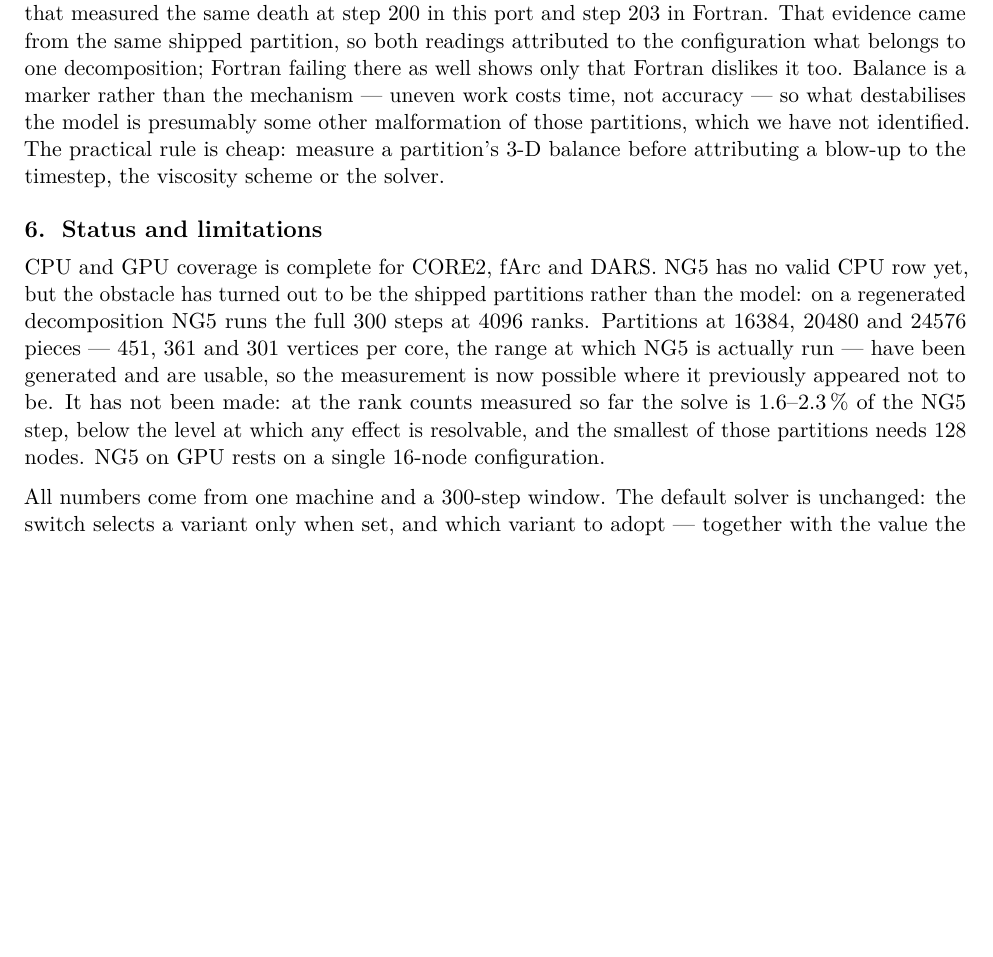
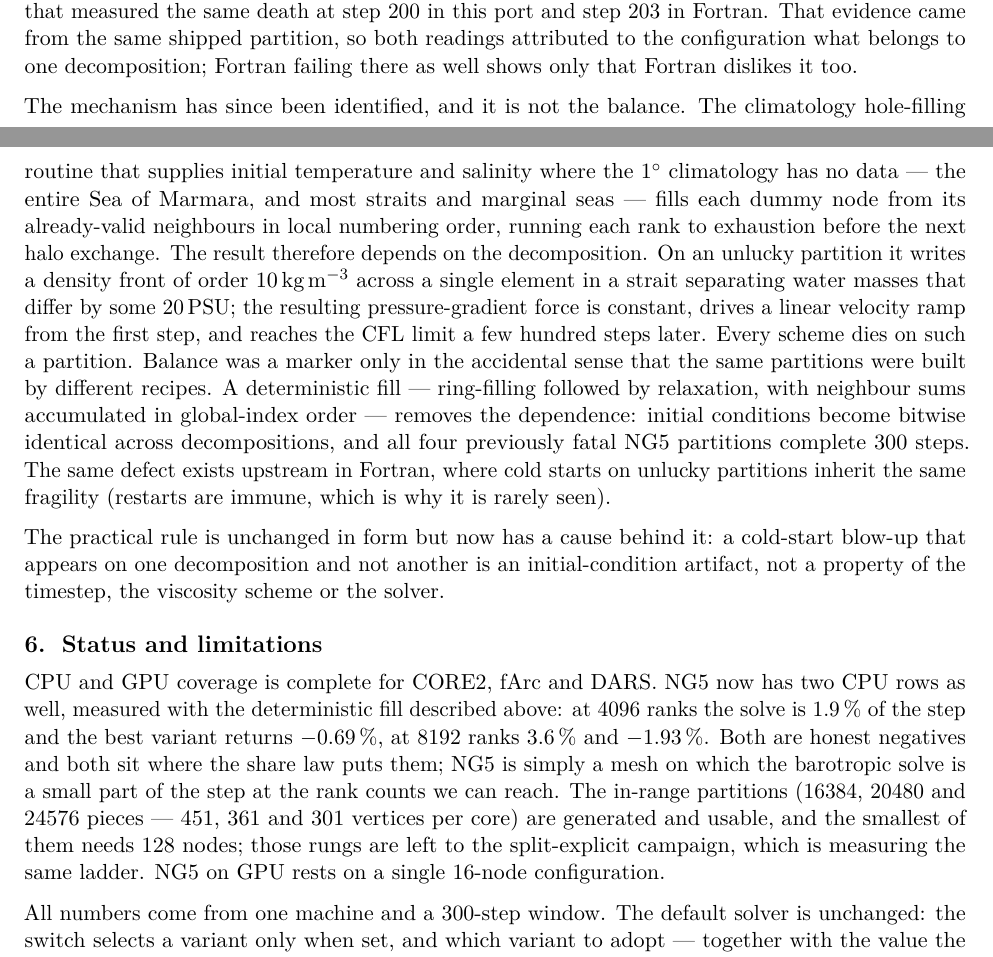
Before and after one commit to koldunovn/fesom_kokkos, a LaTeX document (docs/report/m10_campaign_report.tex): part of page 3 of 6 before the commit and two parts of pages 3 and 4 of 7 after it, the two joined at a grey line, cut so that both start at the same text, the shorter picture padded with empty space. Compiled offline with pdfLaTeX.

Commit message:
M10 campaign report updated for the det-IC finding: the partition subsection now carries the MECHANISM (partition-dependent climatology hole fill writing a ~10 kg/m3 density front across one strait element => constant force => linear velocity ramp => CFL death; deterministic fill removes it, all four fatal NG5 partitions complete; same defect upstream in Fortran) instead of 'some other malformation we have not identified'; new subsection quantifying how much of the board depends on the IC (9 configs re-measured: fArc reproduces on both backends, DARS shrinks because the BASELINE waits less, pcsi's Chebyshev estimate is state-dependent and costs it first place at CORE2 GPU); Status section rewritten — NG5 CPU now HAS rows

```diff
--- a/docs/report/m10_campaign_report.tex
+++ b/docs/report/m10_campaign_report.tex
@@ -224,23 +270,40 @@ We had previously read this blow-up as a stability limit of the timestep, follow
 campaign that measured the same death at step 200 in this port and step 203 in Fortran. That
 evidence came from the same shipped partition, so both readings attributed to the
 configuration what belongs to one decomposition; Fortran failing there as well shows only that
-Fortran dislikes it too. Balance is a marker rather than the mechanism --- uneven work costs
-time, not accuracy --- so what destabilises the model is presumably some other malformation of
-those partitions, which we have not identified. The practical rule is cheap: measure a
-partition's 3-D balance before attributing a blow-up to the timestep, the viscosity scheme or
-the solver.
+Fortran dislikes it too.
+
+The mechanism has since been identified, and it is not the balance. The climatology
+hole-filling routine that supplies initial temperature and salinity where the 1$^\circ$
+climatology has no data --- the entire Sea of Marmara, and most straits and marginal seas ---
+fills each dummy node from its already-valid neighbours in local numbering order, running each
+rank to exhaustion before the next halo exchange. The result therefore depends on the
+decomposition. On an unlucky partition it writes a density front of order
+10\,kg\,m$^{-3}$ across a single element in a strait separating water masses that differ by
+some 20\,PSU; the resulting pressure-gradient force is constant, drives a linear velocity ramp
+from the first step, and reaches the CFL limit a few hundred steps later. Every scheme dies on
+such a partition. Balance was a marker only in the accidental sense that the same partitions
+were built by different recipes. A deterministic fill --- ring-filling followed by relaxation,
+with neighbour sums accumulated in global-index order --- removes the dependence: initial
+conditions become bitwise identical across decompositions, and all four previously fatal NG5
+partitions complete 300 steps. The same defect exists upstream in Fortran, where cold starts on
+unlucky partitions inherit the same fragility (restarts are immune, which is why it is rarely
+seen).
+
+The practical rule is unchanged in form but now has a cause behind it: a cold-start blow-up
+that appears on one decomposition and not another is an initial-condition artifact, not a
+property of the timestep, the viscosity scheme or the solver.
 
 \section{Status and limitations}
 
-CPU and GPU coverage is complete for CORE2, fArc and DARS. NG5 has no valid CPU row yet, but
-the obstacle has turned out to be the shipped partitions rather than the model: on a
-regenerated decomposition NG5 runs the full 300 steps at 4096 ranks. Partitions at 16384,
-20480 and 24576 pieces --- 451, 361 and 301 vertices per core, the range at which NG5 is
-actually run --- have been generated and are usable, so the measurement is now possible where
-it previously appeared not to be. It has not been made: at the rank counts measured so far the
-solve is 1.6--2.3\,\% of the NG5 step, below the level at which any effect is resolvable, and
-the smallest of those partitions needs 128 nodes. NG5 on GPU rests on a single 16-node
-configuration.
+CPU and GPU coverage is complete for CORE2, fArc and DARS. NG5 now has two CPU rows as well,
+measured with the deterministic fill described above: at 4096 ranks the solve is 1.9\,\% of the
+step and the best variant returns $-0.69$\,\%, at 8192 ranks 3.6\,\% and $-1.93$\,\%. Both are
+honest negatives and both sit where the share law puts them; NG5 is simply a mesh on which the
+barotropic solve is a small part of the step at the rank counts we can reach. The in-range
+partitions (16384, 20480 and 24576 pieces --- 451, 361 and 301 vertices per core) are generated
+and usable, and the smallest of them needs 128 nodes; those rungs are left to the
+split-explicit campaign, which is measuring the same ladder. NG5 on GPU rests on a single
+16-node configuration.
 
 All numbers come from one machine and a 300-step window. The default solver is unchanged: the
 switch selects a variant only when set, and which variant to adopt --- together with the value
```
Also changed, not shown: docs/report/m10_campaign_report.pdf, docs/report/m10_campaign_report.tex (46 more changed lines).
